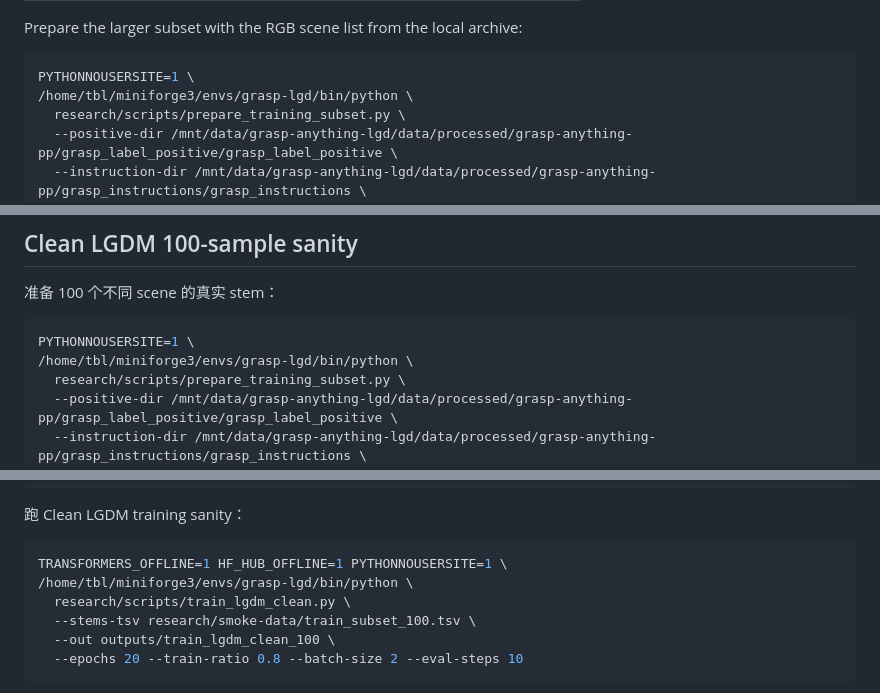
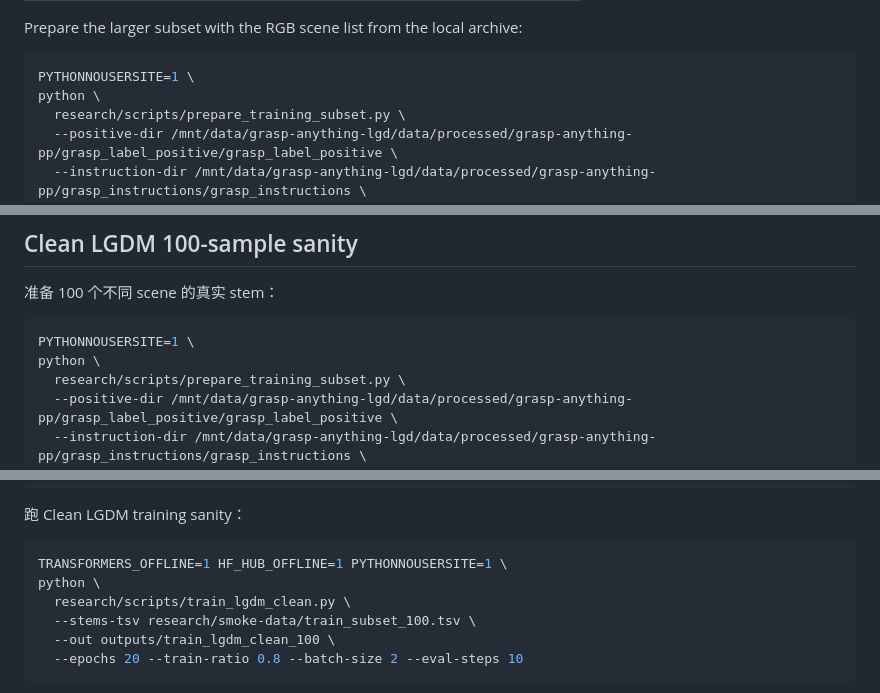
Before and after one commit to TBLboy/language-driven-grasp-detection, a Markdown page: research/README.md, 3 parts joined by grey strips. Drawn GitHub-style.

````diff
--- a/research/README.md
+++ b/research/README.md
@@ -94,7 +94,7 @@ Prepare the larger subset with the RGB scene list from the local archive:
 
 ```bash
 PYTHONNOUSERSITE=1 \
-/home/tbl/miniforge3/envs/grasp-lgd/bin/python \
+python \
   research/scripts/prepare_training_subset.py \
   --positive-dir /mnt/data/grasp-anything-lgd/data/processed/grasp-anything-pp/grasp_label_positive/grasp_label_positive \
   --instruction-dir /mnt/data/grasp-anything-lgd/data/processed/grasp-anything-pp/grasp_instructions/grasp_instructions \
@@ -113,7 +113,7 @@ affordance overlay is in `outputs/lgdm_5k/visuals_affordance/qualitative.png`.
 
 ```bash
 PYTHONNOUSERSITE=1 \
-/home/tbl/miniforge3/envs/grasp-lgd/bin/python \
+python \
   research/scripts/prepare_training_subset.py \
   --positive-dir /mnt/data/grasp-anything-lgd/data/processed/grasp-anything-pp/grasp_label_positive/grasp_label_positive \
   --instruction-dir /mnt/data/grasp-anything-lgd/data/processed/grasp-anything-pp/grasp_instructions/grasp_instructions \
@@ -132,7 +132,7 @@ PYTHONNOUSERSITE=1 \
 
 ```bash
 TRANSFORMERS_OFFLINE=1 HF_HUB_OFFLINE=1 PYTHONNOUSERSITE=1 \
-/home/tbl/miniforge3/envs/grasp-lgd/bin/python \
+python \
   research/scripts/train_lgdm_clean.py \
   --stems-tsv research/smoke-data/train_subset_100.tsv \
   --out outputs/train_lgdm_clean_100 \
````
Also changed, not shown: other parts of research/README.md (+7 -7 lines).
